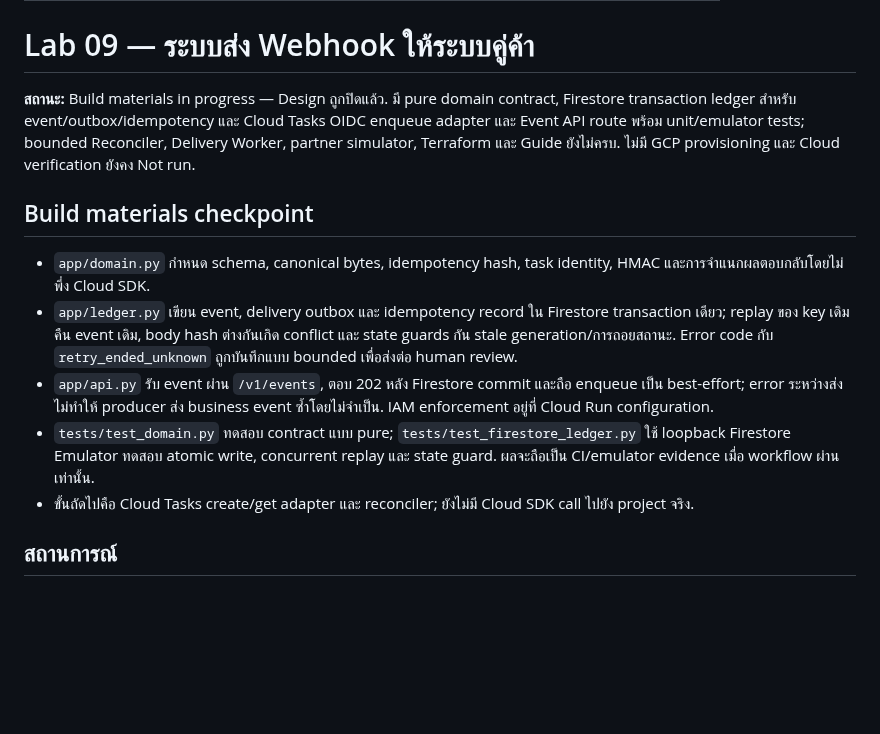
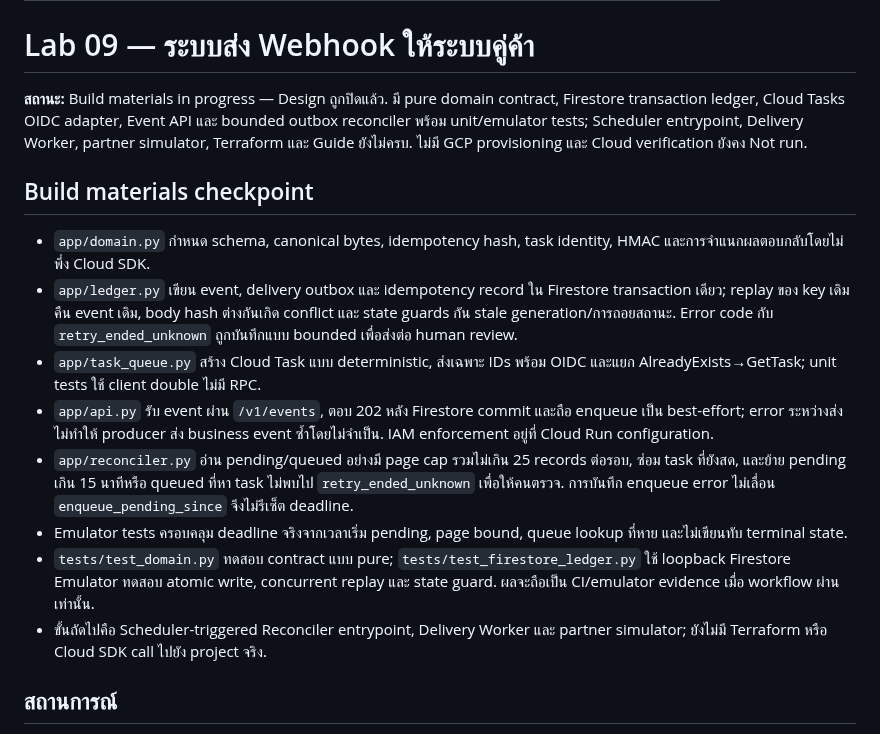
Before and after one commit to somkid-s5/Portfolio-Lab, a Markdown page: GCP/LAB-009-partner-webhook-delivery/README.md, the part around the change. Drawn GitHub-style; blank space fills up the shorter version.

Commit message:
feat(lab09): add bounded reconciler materials [skip ci]

```diff
--- a/GCP/LAB-009-partner-webhook-delivery/README.md
+++ b/GCP/LAB-009-partner-webhook-delivery/README.md
@@ -8,15 +8,18 @@ last_verified: null
 ---
 # Lab 09 — ระบบส่ง Webhook ให้ระบบคู่ค้า
 
-**สถานะ:** Build materials in progress — Design ถูกปิดแล้ว. มี pure domain contract, Firestore transaction ledger สำหรับ event/outbox/idempotency และ Cloud Tasks OIDC enqueue adapter และ Event API route พร้อม unit/emulator tests; bounded Reconciler, Delivery Worker, partner simulator, Terraform และ Guide ยังไม่ครบ. ไม่มี GCP provisioning และ Cloud verification ยังคง Not run.
+**สถานะ:** Build materials in progress — Design ถูกปิดแล้ว. มี pure domain contract, Firestore transaction ledger, Cloud Tasks OIDC adapter, Event API และ bounded outbox reconciler พร้อม unit/emulator tests; Scheduler entrypoint, Delivery Worker, partner simulator, Terraform และ Guide ยังไม่ครบ. ไม่มี GCP provisioning และ Cloud verification ยังคง Not run.
 
 ## Build materials checkpoint
 
 - `app/domain.py` กำหนด schema, canonical bytes, idempotency hash, task identity, HMAC และการจำแนกผลตอบกลับโดยไม่พึ่ง Cloud SDK.
 - `app/ledger.py` เขียน event, delivery outbox และ idempotency record ใน Firestore transaction เดียว; replay ของ key เดิมคืน event เดิม, body hash ต่างกันเกิด conflict และ state guards กัน stale generation/การถอยสถานะ. Error code กับ `retry_ended_unknown` ถูกบันทึกแบบ bounded เพื่อส่งต่อ human review.
+- `app/task_queue.py` สร้าง Cloud Task แบบ deterministic, ส่งเฉพาะ IDs พร้อม OIDC และแยก AlreadyExists→GetTask; unit tests ใช้ client double ไม่มี RPC.
 - `app/api.py` รับ event ผ่าน `/v1/events`, ตอบ 202 หลัง Firestore commit และถือ enqueue เป็น best-effort; error ระหว่างส่งไม่ทำให้ producer ส่ง business event ซ้ำโดยไม่จำเป็น. IAM enforcement อยู่ที่ Cloud Run configuration.
+- `app/reconciler.py` อ่าน pending/queued อย่างมี page cap รวมไม่เกิน 25 records ต่อรอบ, ซ่อม task ที่ยังสด, และย้าย pending เกิน 15 นาทีหรือ queued ที่หา task ไม่พบไป `retry_ended_unknown` เพื่อให้คนตรวจ. การบันทึก enqueue error ไม่เลื่อน `enqueue_pending_since` จึงไม่รีเซ็ต deadline.
+- Emulator tests ครอบคลุม deadline จริงจากเวลาเริ่ม pending, page bound, queue lookup ที่หาย และไม่เขียนทับ terminal state.
 - `tests/test_domain.py` ทดสอบ contract แบบ pure; `tests/test_firestore_ledger.py` ใช้ loopback Firestore Emulator ทดสอบ atomic write, concurrent replay และ state guard. ผลจะถือเป็น CI/emulator evidence เมื่อ workflow ผ่านเท่านั้น.
-- ขั้นถัดไปคือ Cloud Tasks create/get adapter และ reconciler; ยังไม่มี Cloud SDK call ไปยัง project จริง.
+- ขั้นถัดไปคือ Scheduler-triggered Reconciler entrypoint, Delivery Worker และ partner simulator; ยังไม่มี Terraform หรือ Cloud SDK call ไปยัง project จริง.
 
 ## สถานการณ์
 
```
